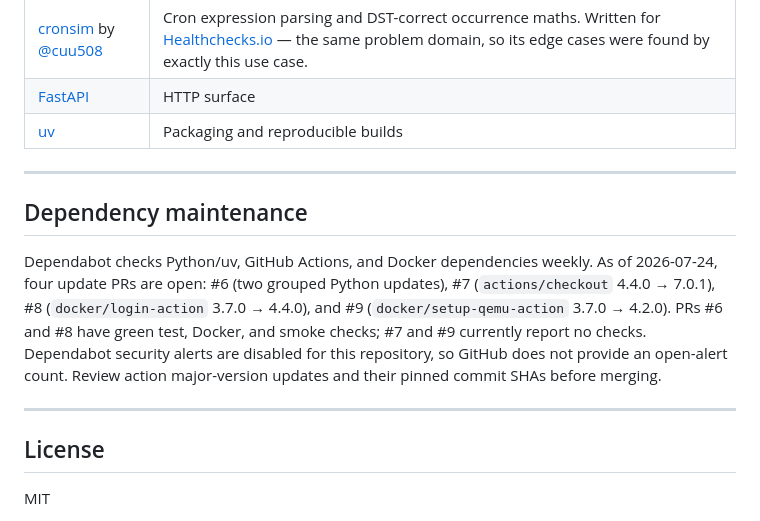
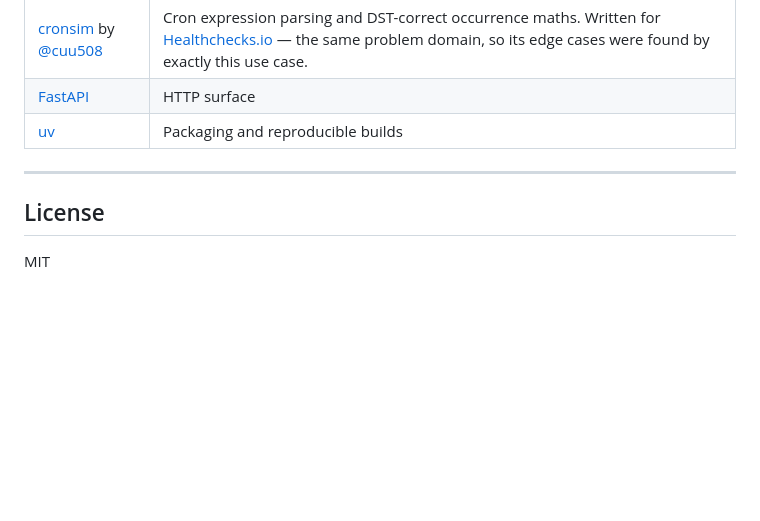
Before and after one commit to dragonfoxsl/thump, a Markdown page: README.md, the part around the change. Drawn GitHub-style; blank space fills up the shorter version.

Commit message:
docs: move maintenance notes out of README (#12)

```diff
--- a/README.md
+++ b/README.md
@@ -297,19 +297,6 @@ CI handles this with `docker/setup-qemu-action`. Images publish to GHCR on a `v*
 
 ---
 
-## Dependency maintenance
-
-Dependabot checks Python/uv, GitHub Actions, and Docker dependencies weekly.
-As of 2026-07-24, four update PRs are open: #6 (two grouped Python updates),
-#7 (`actions/checkout` 4.4.0 → 7.0.1), #8 (`docker/login-action` 3.7.0 →
-4.4.0), and #9 (`docker/setup-qemu-action` 3.7.0 → 4.2.0). PRs #6 and #8
-have green test, Docker, and smoke checks; #7 and #9 currently report no
-checks. Dependabot security alerts are disabled for this repository, so GitHub
-does not provide an open-alert count. Review action major-version updates and
-their pinned commit SHAs before merging.
-
----
-
 ## License
 
 MIT
```
Also changed, not shown: HANDOFF.md (added, +32 -0 lines).
